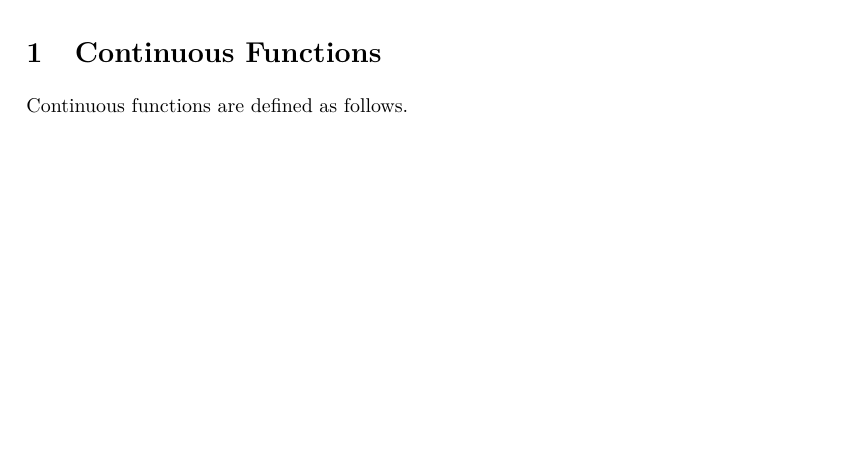
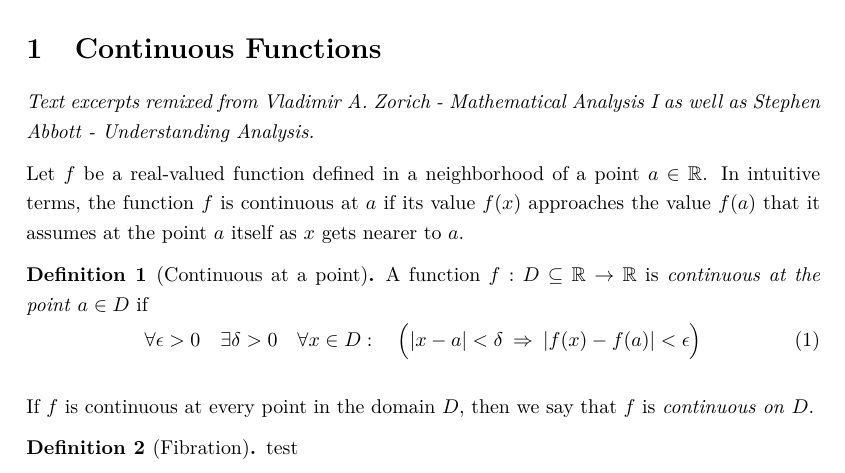
Before and after one commit to Splines/lean-continuous, a LaTeX document (HandProof/main.tex, which reads HandProof/content/continuous.tex, HandProof/defs.tex, HandProof/preamble.tex): part of page 2 of 6, cut so that both start at the same text, the shorter picture padded with empty space. Compiled offline with pdfLaTeX.

Commit message:
LaTeX: Add definition for continuous functions

```diff
--- a/HandProof/content/continuous.tex
+++ b/HandProof/content/continuous.tex
@@ -1,3 +1,20 @@
 \section{Continuous Functions}
 
-Continuous functions are defined as follows.
+\textit{Text excerpts remixed from Vladimir A. Zorich - Mathematical Analysis I as well as Stephen Abbott - Understanding Analysis.}
+
+Let $f$ be a real-valued function defined in a neighborhood of a point $a \in \R$. In intuitive terms, the function $f$ is continuous at $a$ if its value $f(x)$ approaches the value $f(a)$ that it assumes at the point $a$ itself as $x$ gets nearer to $a$.
+
+\begin{definition}[Continuous at a point]
+    A function $f: D\subseteq \R \to \R$ is \textit{continuous at the point} $a \in D$ if
+    \begin{align}
+        \forall \epsilon > 0 \quad \exists \delta > 0
+        \quad \forall x \in D: \quad
+        \Bigl(|x - a| < \delta \: \implies \: |f(x) - f(a)| < \epsilon \Bigr)
+    \end{align}
+
+    If $f$ is continuous at every point in the domain $D$, then we say that $f$ is \textit{continuous on} $D$.
+\end{definition}
+
+\begin{definition}[Fibration]
+    test
+\end{definition}
--- a/HandProof/defs.tex
+++ b/HandProof/defs.tex
@@ -74,3 +74,13 @@
 %   \noalign{\global\let\adl@draw\@dashdrawstore
 %            \vskip\belowrulesep}}
 % \makeatother
+
+% Math theorems and proofs
+% https://texblog.org/2015/09/30/fancy-boxes-for-theorem-lemma-and-proof-with-mdframed/
+% \newcounter{theo}[section]\setcounter{theo}{0}
+% \renewcommand{\thetheo}{\arabic{section}.\arabic{theo}}
+
+\newtheorem{theorem}{Theorem}
+
+\theoremstyle{definition}
+\newtheorem{definition}{Definition}
--- a/HandProof/preamble.tex
+++ b/HandProof/preamble.tex
@@ -34,6 +34,7 @@
 \usepackage{amsmath}
 \usepackage{amsfonts}
 \usepackage{amsthm}
+\usepackage[framemethod=TikZ]{mdframed} % for boxes around theorems
 \usepackage{amssymb}
 \usepackage{bm}
 \usepackage{cancel}
```
Also changed, not shown: HandProof/main.pdf.
